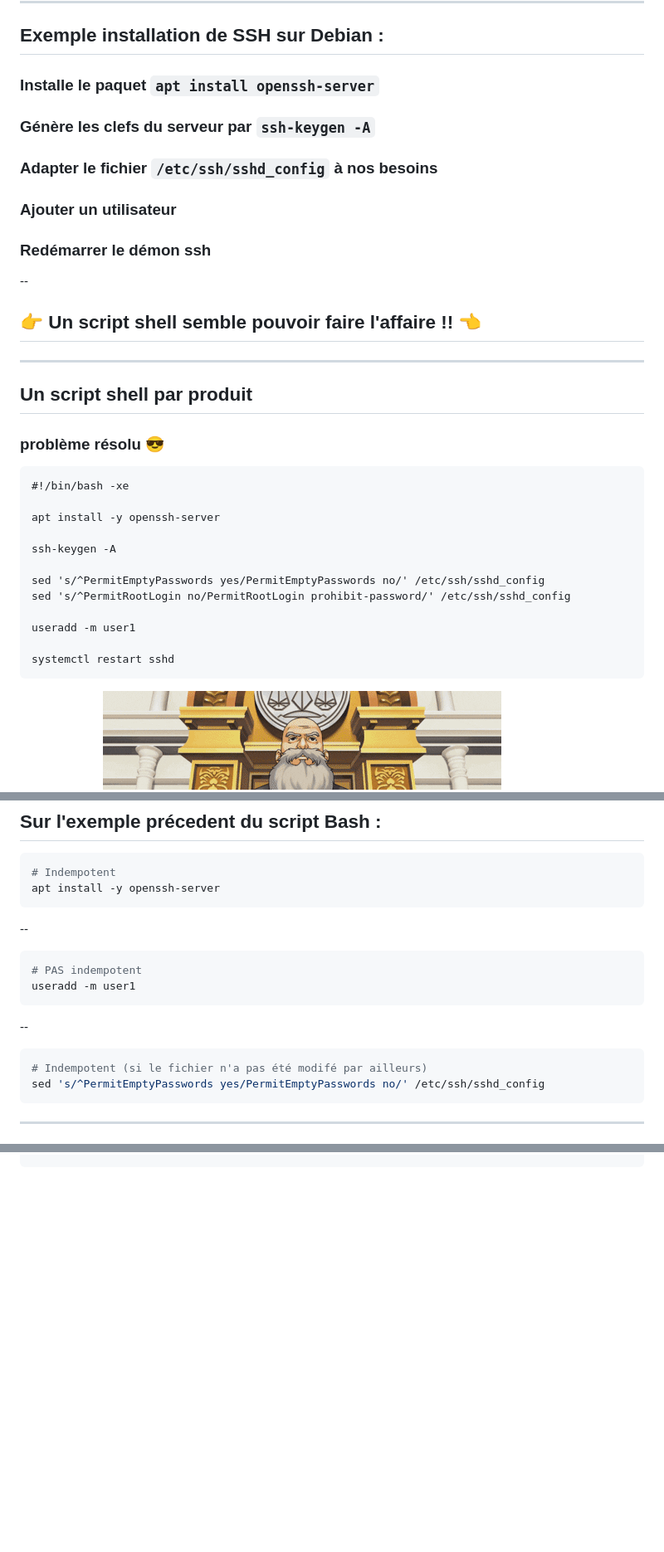
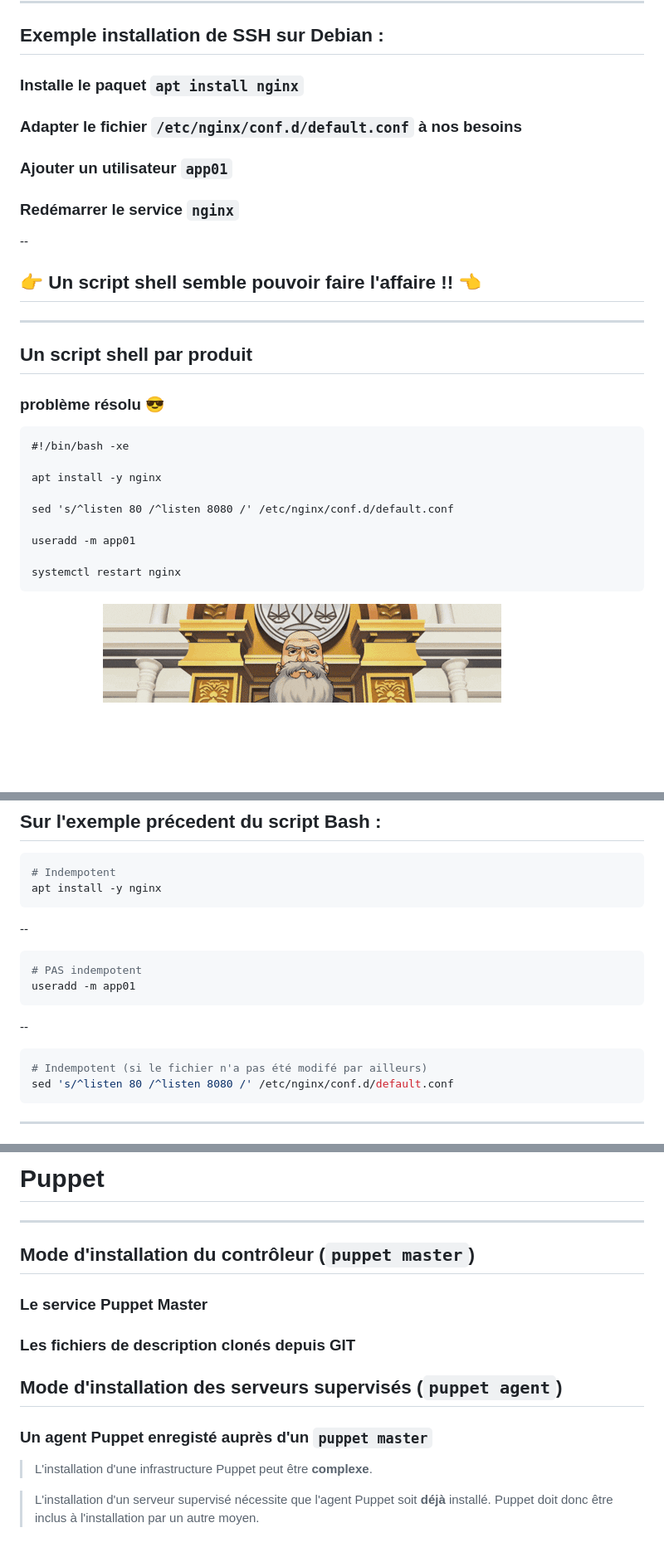
Before and after one commit to vbauchart/presentation-infra-as-code, a Markdown page: infra-as-code.md, 3 parts joined by grey strips. Shown at 83% size. GitHub-like rendering; blank space fills up the shorter version.

````diff
--- a/infra-as-code.md
+++ b/infra-as-code.md
@@ -255,15 +255,13 @@ template: with-logo
 
 ## Exemple installation de SSH sur Debian :
 
-### Installe le paquet `apt install openssh-server`
+### Installe le paquet `apt install nginx`
 
-### Génère les clefs du serveur par `ssh-keygen -A`
+### Adapter le fichier `/etc/nginx/conf.d/default.conf` à nos besoins
 
-### Adapter le fichier `/etc/ssh/sshd_config` à nos besoins
+### Ajouter un utilisateur `app01`
 
-### Ajouter un utilisateur
-
-### Redémarrer le démon ssh
+### Redémarrer le service `nginx`
 
 --
 ## 👉 Un script shell semble pouvoir faire l'affaire !! 👈
@@ -279,16 +277,13 @@ template: with-logo
 ```script
 #!/bin/bash -xe
 
-apt install -y openssh-server
+apt install -y nginx
 
-ssh-keygen -A
+sed 's/^listen 80 /^listen 8080 /' /etc/nginx/conf.d/default.conf
 
-sed 's/^PermitEmptyPasswords yes/PermitEmptyPasswords no/' /etc/ssh/sshd_config
-sed 's/^PermitRootLogin no/PermitRootLogin prohibit-password/' /etc/ssh/sshd_config
+useradd -m app01
 
-useradd -m user1
-
-systemctl restart sshd
+systemctl restart nginx
 ```
 
 --
@@ -342,19 +337,19 @@ abs(abs(-5)) = abs(-5) = 5
 
 ```bash
 # Indempotent
-apt install -y openssh-server
+apt install -y nginx
 ```
 
 --
 ```bash
 # PAS indempotent
-useradd -m user1
+useradd -m app01
 ```
 
 --
 ```bash
 # Indempotent (si le fichier n'a pas été modifé par ailleurs)
-sed 's/^PermitEmptyPasswords yes/PermitEmptyPasswords no/' /etc/ssh/sshd_config
+sed 's/^listen 80 /^listen 8080 /' /etc/nginx/conf.d/default.conf
 ```
 
 [//]: #######################################################################
@@ -548,3 +585,25 @@ You reached {{ score }} out of {{ max_score }} points.
+# Puppet
+
+[//]: #######################################################################
+---
+
+## Mode d'installation du contrôleur (`puppet master`)
+
+### Le service Puppet Master
+
+### Les fichiers de description clonés depuis GIT
+
+## Mode d'installation des serveurs supervisés (`puppet agent`)
+
+### Un agent Puppet enregisté auprès d'un `puppet master`
+
+> L'installation d'une infrastructure Puppet peut être **complexe**.
+
+> L'installation d'un serveur supervisé nécessite que l'agent Puppet soit **déjà** installé. Puppet doit donc être inclus à l'installation par un autre moyen.
+
+
+
+
 
 
 
````
Also changed, not shown: other parts of infra-as-code.md (+51 -9 lines).
